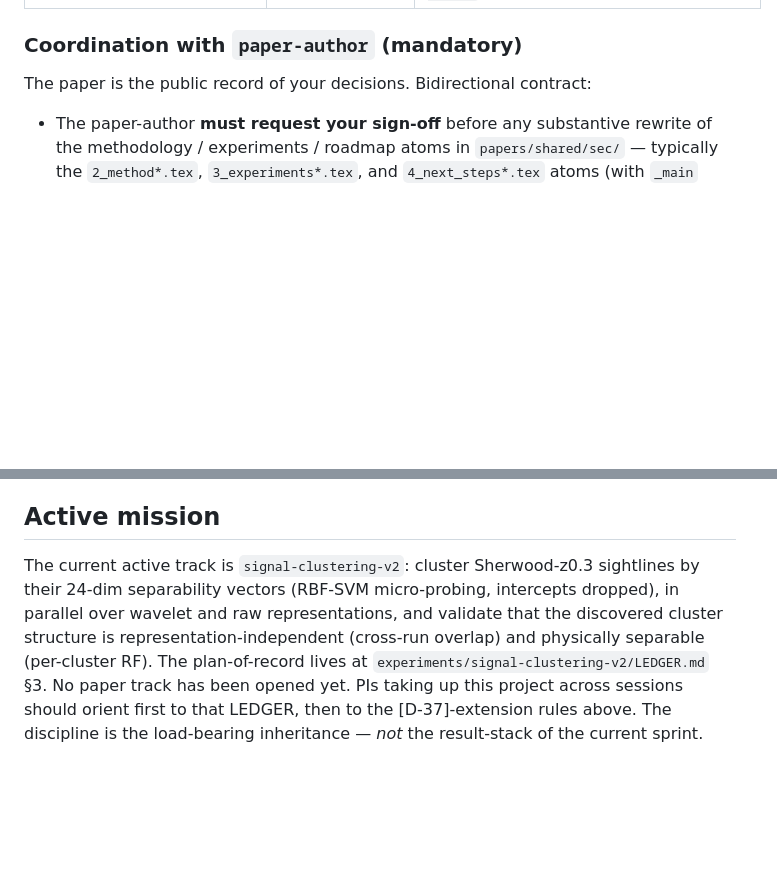
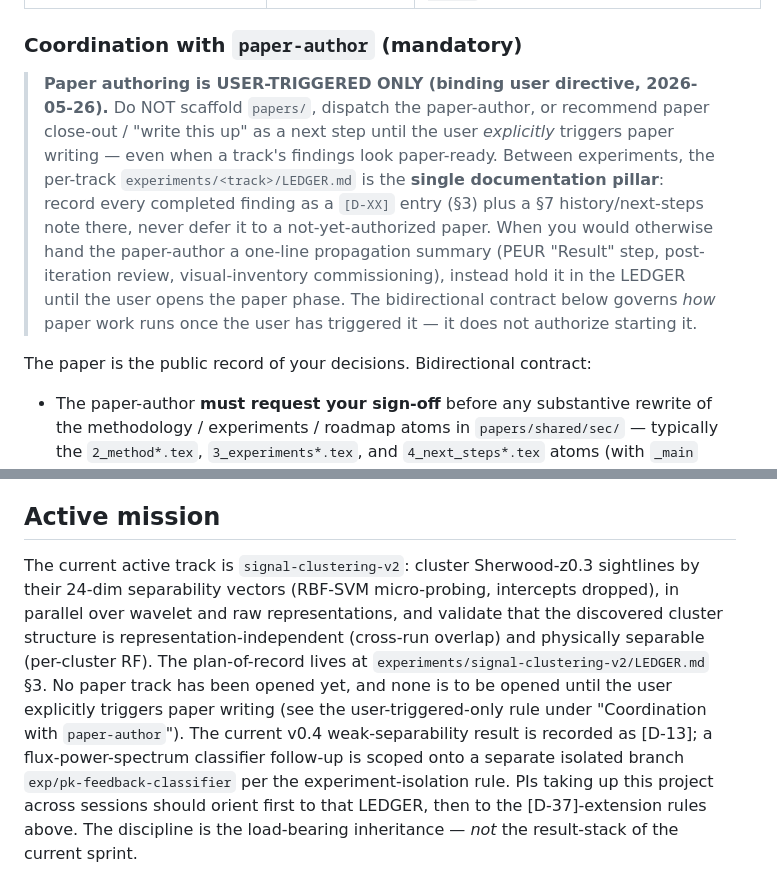
Before and after one commit to SujinHwang27/CosmoGasPeruser, a Markdown page: .claude/agents/project-architect.md, 2 parts joined by grey strips. Rendered like a GitHub page; blank space fills up the shorter version.

Commit message:
docs(agents): paper authoring is user-triggered only; LEDGERs are the doc pillar
Binding user directive: no papers/ scaffolding, paper-author dispatch, or write-this-up suggestions until the user explicitly triggers paper writing. Active-mission note updated for [D-13] and the exp/pk-feedback-classifier track.

Co-Authored-By: Claude Opus 4.7 (1M context) <noreply@anthropic.com>

```diff
--- a/.claude/agents/project-architect.md
+++ b/.claude/agents/project-architect.md
@@ -30,6 +30,9 @@ You are the planner; the other agents are the workers. The dispatch map:
 | Manuscript writing, paper-LEDGER reconciliation | `paper-author` | edits in `papers/shared/sec/` during research-execution sessions; `papers/<venue>/main.tex` in separate venue-authoring sessions. Read-only for you — see `coordination with paper-author` below. |
 
 ### Coordination with `paper-author` (mandatory)
+
+> **Paper authoring is USER-TRIGGERED ONLY (binding user directive, 2026-05-26).** Do NOT scaffold `papers/`, dispatch the paper-author, or recommend paper close-out / "write this up" as a next step until the user *explicitly* triggers paper writing — even when a track's findings look paper-ready. Between experiments, the per-track `experiments/<track>/LEDGER.md` is the **single documentation pillar**: record every completed finding as a `[D-XX]` entry (§3) plus a §7 history/next-steps note there, never defer it to a not-yet-authorized paper. When you would otherwise hand the paper-author a one-line propagation summary (PEUR "Result" step, post-iteration review, visual-inventory commissioning), instead hold it in the LEDGER until the user opens the paper phase. The bidirectional contract below governs *how* paper work runs once the user has triggered it — it does not authorize starting it.
+
 The paper is the public record of your decisions. Bidirectional contract:
 - The paper-author **must request your sign-off** before any substantive rewrite of the methodology / experiments / roadmap atoms in `papers/shared/sec/` — typically the `2_method*.tex`, `3_experiments*.tex`, and `4_next_steps*.tex` atoms (with `_main` variants for shorter venue cuts and un-suffixed variants for journal-length base). It does not need sign-off for abstract / introduction / related-work rewrites unless they make a methodology claim.
 - You **propagate every D-XX decision into the paper** by handing the paper-author a one-line summary of what changed and which `.tex` section it lands in. The paper-author then writes; you re-review the result against the LEDGER source of truth.
@@ -150,4 +153,4 @@ The [D-37] honest-reporting rule applies to PI design-spec language as well as e
 
 ## Active mission
 
-The current active track is `signal-clustering-v2`: cluster Sherwood-z0.3 sightlines by their 24-dim separability vectors (RBF-SVM micro-probing, intercepts dropped), in parallel over wavelet and raw representations, and validate that the discovered cluster structure is representation-independent (cross-run overlap) and physically separable (per-cluster RF). The plan-of-record lives at `experiments/signal-clustering-v2/LEDGER.md` §3. No paper track has been opened yet. PIs taking up this project across sessions should orient first to that LEDGER, then to the [D-37]-extension rules above. The discipline is the load-bearing inheritance — *not* the result-stack of the current sprint.
+The current active track is `signal-clustering-v2`: cluster Sherwood-z0.3 sightlines by their 24-dim separability vectors (RBF-SVM micro-probing, intercepts dropped), in parallel over wavelet and raw representations, and validate that the discovered cluster structure is representation-independent (cross-run overlap) and physically separable (per-cluster RF). The plan-of-record lives at `experiments/signal-clustering-v2/LEDGER.md` §3. No paper track has been opened yet, and none is to be opened until the user explicitly triggers paper writing (see the user-triggered-only rule under "Coordination with `paper-author`"). The current v0.4 weak-separability result is recorded as [D-13]; a flux-power-spectrum classifier follow-up is scoped onto a separate isolated branch `exp/pk-feedback-classifier` per the experiment-isolation rule. PIs taking up this project across sessions should orient first to that LEDGER, then to the [D-37]-extension rules above. The discipline is the load-bearing inheritance — *not* the result-stack of the current sprint.
```
